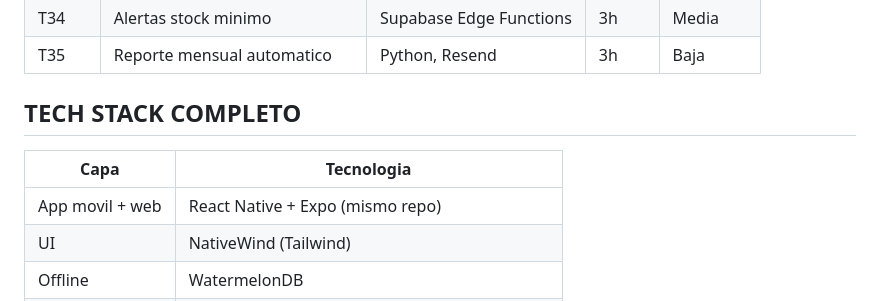
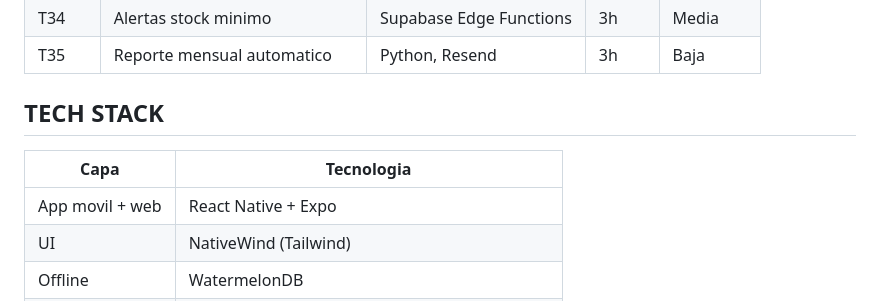
Before and after one commit to Abraha33/ERP, a Markdown page: ROADMAP.md, the part around the change. Rendered like a GitHub page.

```diff
--- a/ROADMAP.md
+++ b/ROADMAP.md
@@ -63,10 +63,10 @@
 | T34 | Alertas stock minimo | Supabase Edge Functions | 3h | Media |
 | T35 | Reporte mensual automatico | Python, Resend | 3h | Baja |
 
-## TECH STACK COMPLETO
+## TECH STACK
 | Capa | Tecnologia |
 |------|-----------|
-| App movil + web | React Native + Expo (mismo repo) |
+| App movil + web | React Native + Expo |
 | UI | NativeWind (Tailwind) |
 | Offline | WatermelonDB |
 | Backend/DB | Supabase (PostgreSQL, Auth, Storage, Realtime) |
```
